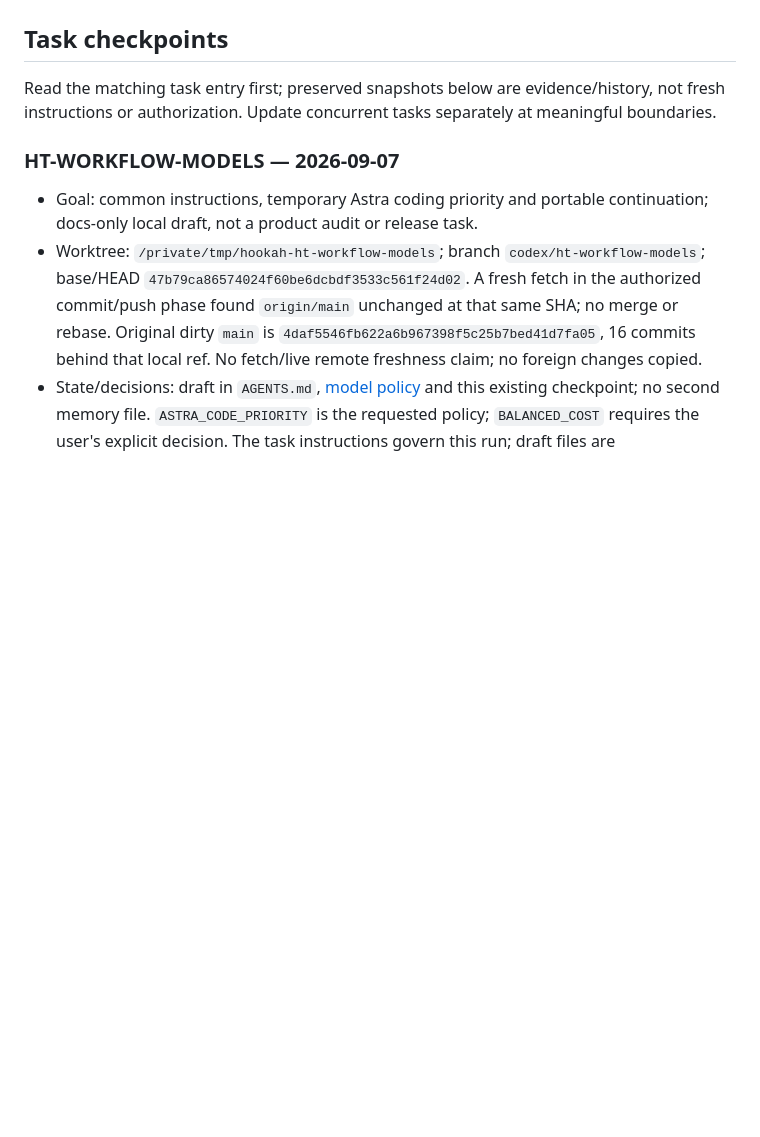
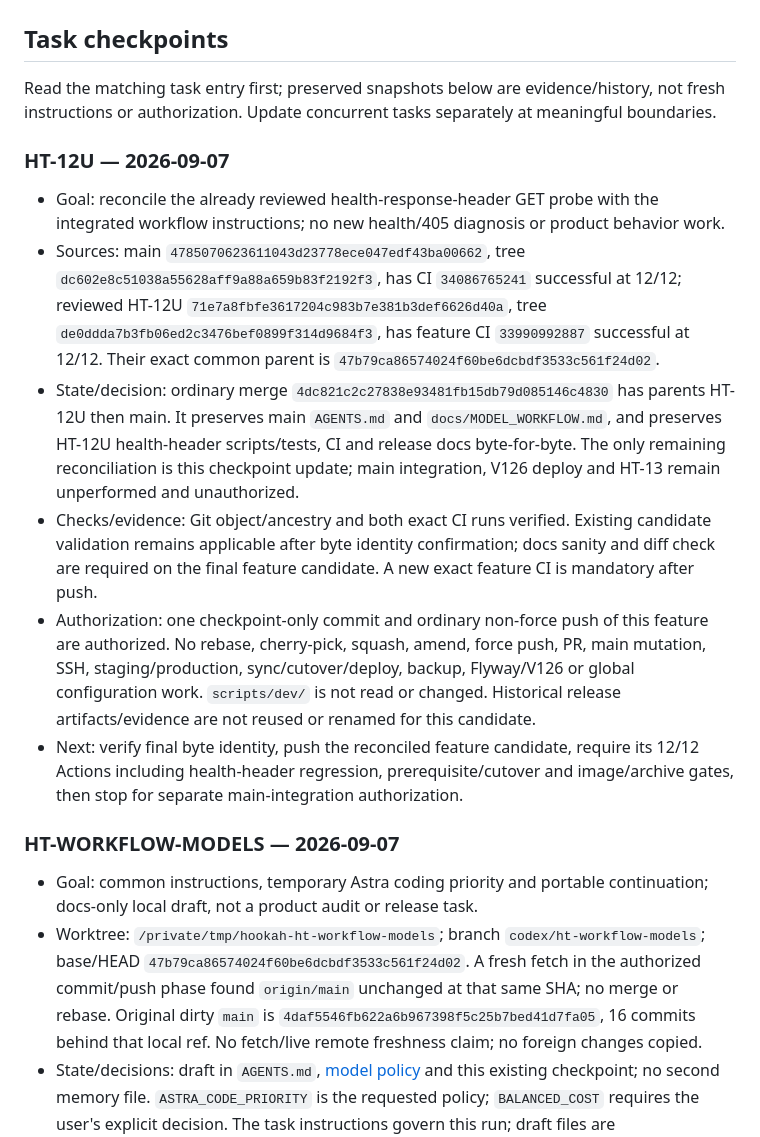
Before and after one commit to koteev-m/hookah_bot, a Markdown page: PROJECT_STATUS.md, the part around the change. Rendered like a GitHub page; blank space fills up the shorter version.

Commit message:
docs: record reconciled HT-12U checkpoint

```diff
--- a/PROJECT_STATUS.md
+++ b/PROJECT_STATUS.md
@@ -4,6 +4,32 @@
 
 Read the matching task entry first; preserved snapshots below are evidence/history, not
 fresh instructions or authorization. Update concurrent tasks separately at meaningful boundaries.
+
+### HT-12U — 2026-09-07
+
+- Goal: reconcile the already reviewed health-response-header GET probe with the integrated
+  workflow instructions; no new health/405 diagnosis or product behavior work.
+- Sources: main `4785070623611043d23778ece047edf43ba00662`, tree
+  `dc602e8c51038a55628aff9a88a659b83f2192f3`, has CI `34086765241` successful at 12/12;
+  reviewed HT-12U `71e7a8fbfe3617204c983b7e381b3def6626d40a`, tree
+  `de0ddda7b3fb06ed2c3476bef0899f314d9684f3`, has feature CI `33990992887` successful at
+  12/12. Their exact common parent is `47b79ca86574024f60be6dcbdf3533c561f24d02`.
+- State/decision: ordinary merge `4dc821c2c27838e93481fb15db79d085146c4830` has parents
+  HT-12U then main. It preserves main `AGENTS.md` and `docs/MODEL_WORKFLOW.md`, and preserves
+  HT-12U health-header scripts/tests, CI and release docs byte-for-byte. The only remaining
+  reconciliation is this checkpoint update; main integration, V126 deploy and HT-13 remain
+  unperformed and unauthorized.
+- Checks/evidence: Git object/ancestry and both exact CI runs verified. Existing candidate
+  validation remains applicable after byte identity confirmation; docs sanity and diff check
+  are required on the final feature candidate. A new exact feature CI is mandatory after push.
+- Authorization: one checkpoint-only commit and ordinary non-force push of this feature are
+  authorized. No rebase, cherry-pick, squash, amend, force push, PR, main mutation, SSH,
+  staging/production, sync/cutover/deploy, backup, Flyway/V126 or global configuration work.
+  `scripts/dev/` is not read or changed. Historical release artifacts/evidence are not reused
+  or renamed for this candidate.
+- Next: verify final byte identity, push the reconciled feature candidate, require its 12/12
+  Actions including health-header regression, prerequisite/cutover and image/archive gates,
+  then stop for separate main-integration authorization.
 
 ### HT-WORKFLOW-MODELS — 2026-09-07
 
```
